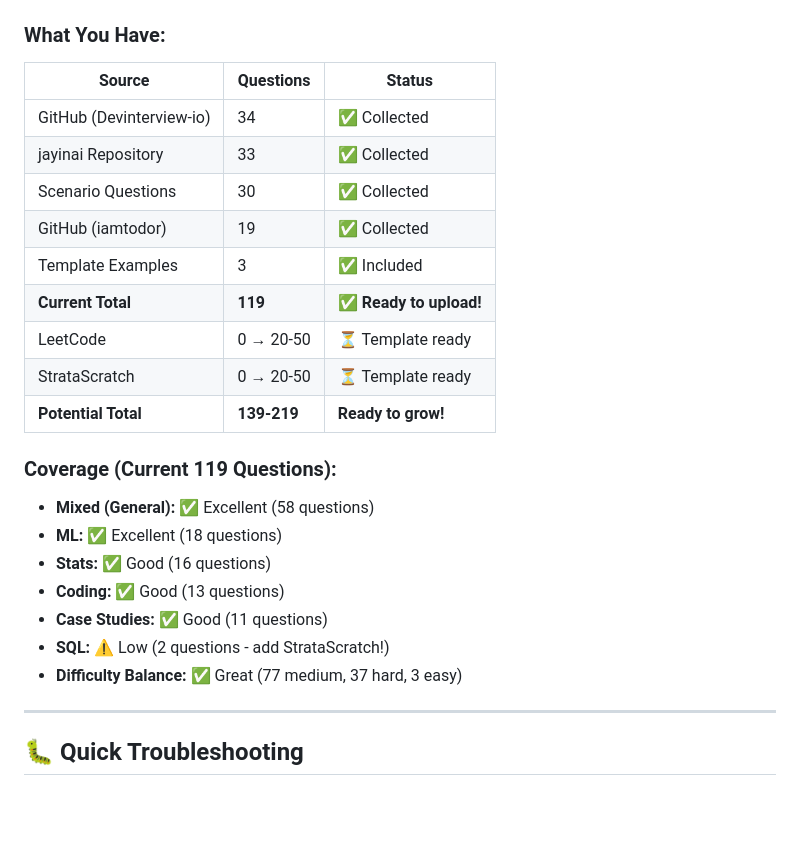
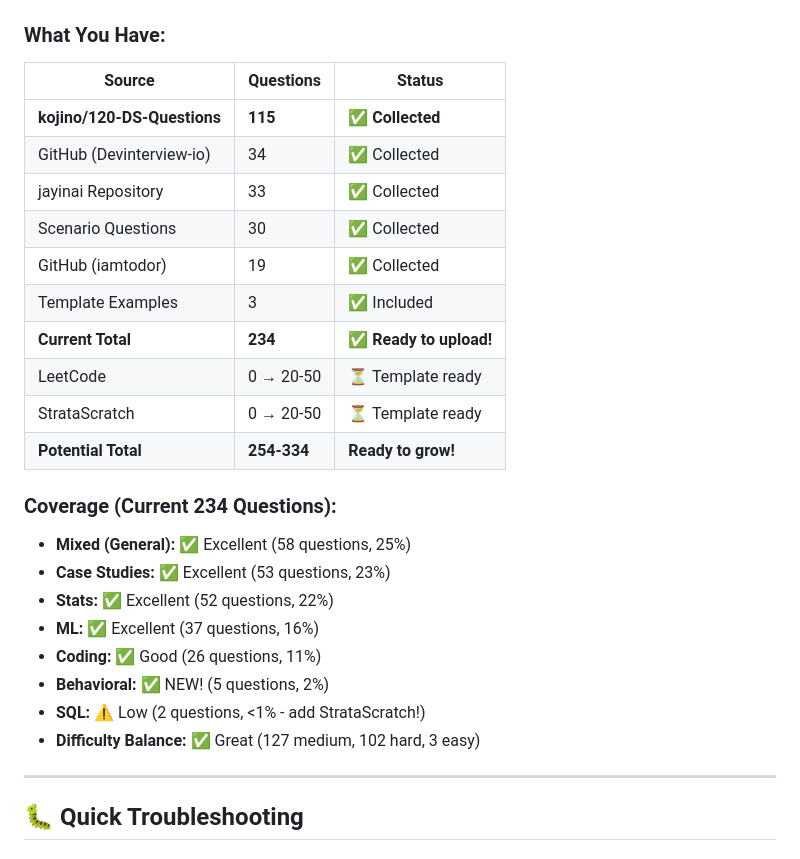
Before and after one commit to BasilSuhail/Data_Science_Interview_Questions, a Markdown page: START_HERE.md, the part around the change. Drawn GitHub-style; blank space fills up the shorter version.

```diff
--- a/START_HERE.md
+++ b/START_HERE.md
@@ -246,24 +246,26 @@ Find the overall friend request acceptance rate rounded to 2 decimals.
 ### What You Have:
 | Source | Questions | Status |
 |--------|-----------|--------|
+| **kojino/120-DS-Questions** | **115** | ✅ **Collected** |
 | GitHub (Devinterview-io) | 34 | ✅ Collected |
 | jayinai Repository | 33 | ✅ Collected |
 | Scenario Questions | 30 | ✅ Collected |
 | GitHub (iamtodor) | 19 | ✅ Collected |
 | Template Examples | 3 | ✅ Included |
-| **Current Total** | **119** | ✅ **Ready to upload!** |
+| **Current Total** | **234** | ✅ **Ready to upload!** |
 | LeetCode | 0 → 20-50 | ⏳ Template ready |
 | StrataScratch | 0 → 20-50 | ⏳ Template ready |
-| **Potential Total** | **139-219** | **Ready to grow!** |
+| **Potential Total** | **254-334** | **Ready to grow!** |
 
-### Coverage (Current 119 Questions):
-- **Mixed (General):** ✅ Excellent (58 questions)
-- **ML:** ✅ Excellent (18 questions)
-- **Stats:** ✅ Good (16 questions)
-- **Coding:** ✅ Good (13 questions)
-- **Case Studies:** ✅ Good (11 questions)
-- **SQL:** ⚠️ Low (2 questions - add StrataScratch!)
-- **Difficulty Balance:** ✅ Great (77 medium, 37 hard, 3 easy)
+### Coverage (Current 234 Questions):
+- **Mixed (General):** ✅ Excellent (58 questions, 25%)
+- **Case Studies:** ✅ Excellent (53 questions, 23%)
+- **Stats:** ✅ Excellent (52 questions, 22%)
+- **ML:** ✅ Excellent (37 questions, 16%)
+- **Coding:** ✅ Good (26 questions, 11%)
+- **Behavioral:** ✅ NEW! (5 questions, 2%)
+- **SQL:** ⚠️ Low (2 questions, <1% - add StrataScratch!)
+- **Difficulty Balance:** ✅ Great (127 medium, 102 hard, 3 easy)
 
 ---
 
```
Also changed, not shown: 120QUESTIONS_INTEGRATION.md (added, +385 -0 lines).
